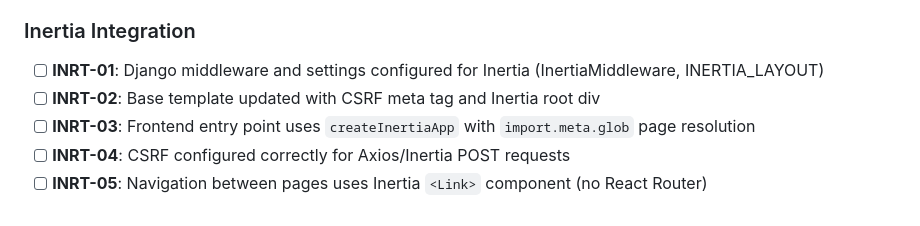
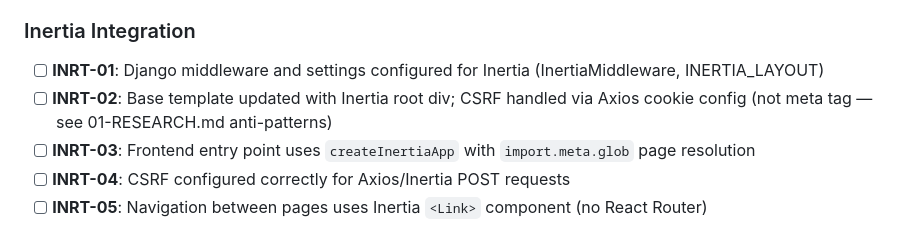
Before and after one commit to mattdennewitz/itsascout, a Markdown page: .planning/REQUIREMENTS.md, the part around the change. Rendered like a GitHub page.

Commit message:
fix(01): clarify CSRF approach — cookie-based via Axios, not meta tag

```diff
--- a/.planning/REQUIREMENTS.md
+++ b/.planning/REQUIREMENTS.md
@@ -10,7 +10,7 @@ Requirements for Inertia refactor milestone. Each maps to roadmap phases.
 ### Inertia Integration
 
 - [ ] **INRT-01**: Django middleware and settings configured for Inertia (InertiaMiddleware, INERTIA_LAYOUT)
-- [ ] **INRT-02**: Base template updated with CSRF meta tag and Inertia root div
+- [ ] **INRT-02**: Base template updated with Inertia root div; CSRF handled via Axios cookie config (not meta tag — see 01-RESEARCH.md anti-patterns)
 - [ ] **INRT-03**: Frontend entry point uses `createInertiaApp` with `import.meta.glob` page resolution
 - [ ] **INRT-04**: CSRF configured correctly for Axios/Inertia POST requests
 - [ ] **INRT-05**: Navigation between pages uses Inertia `<Link>` component (no React Router)
```
Also changed, not shown: 1 other file.
